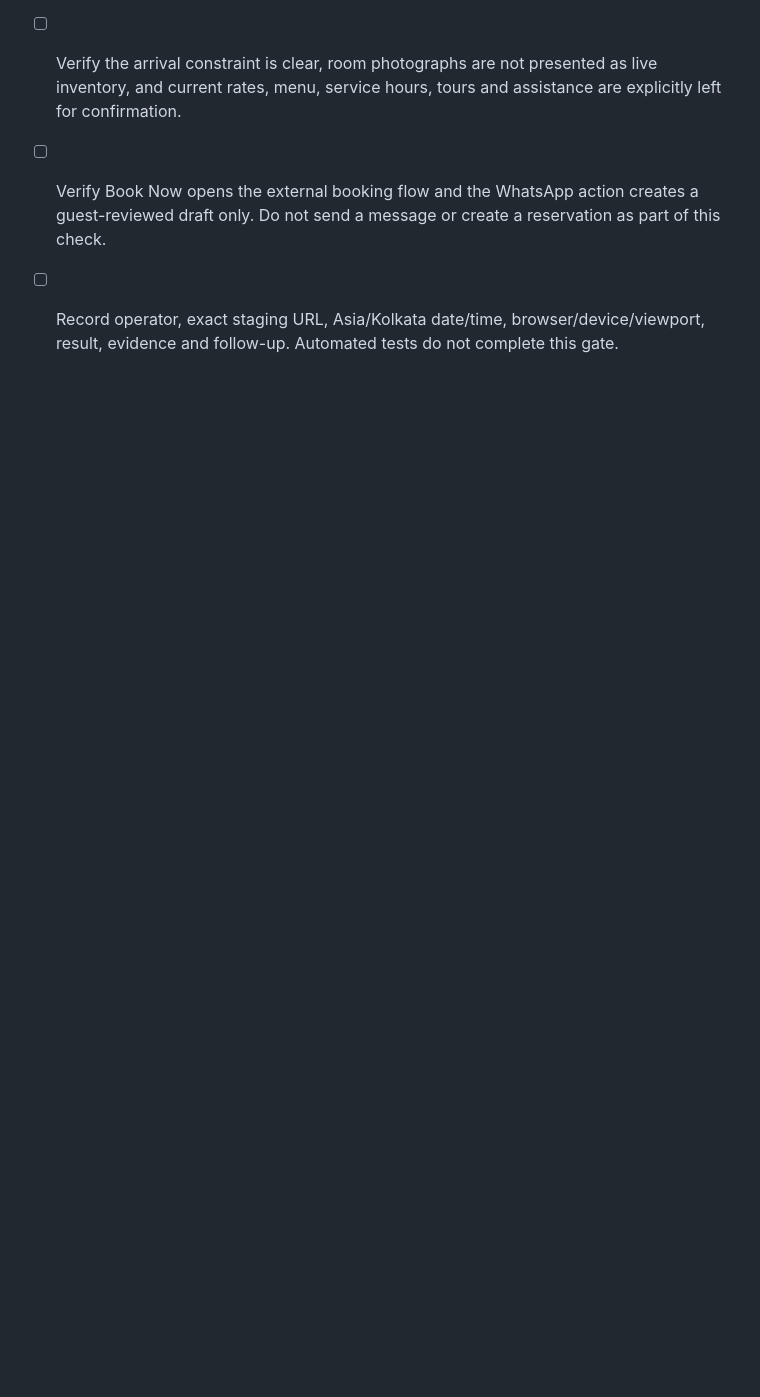
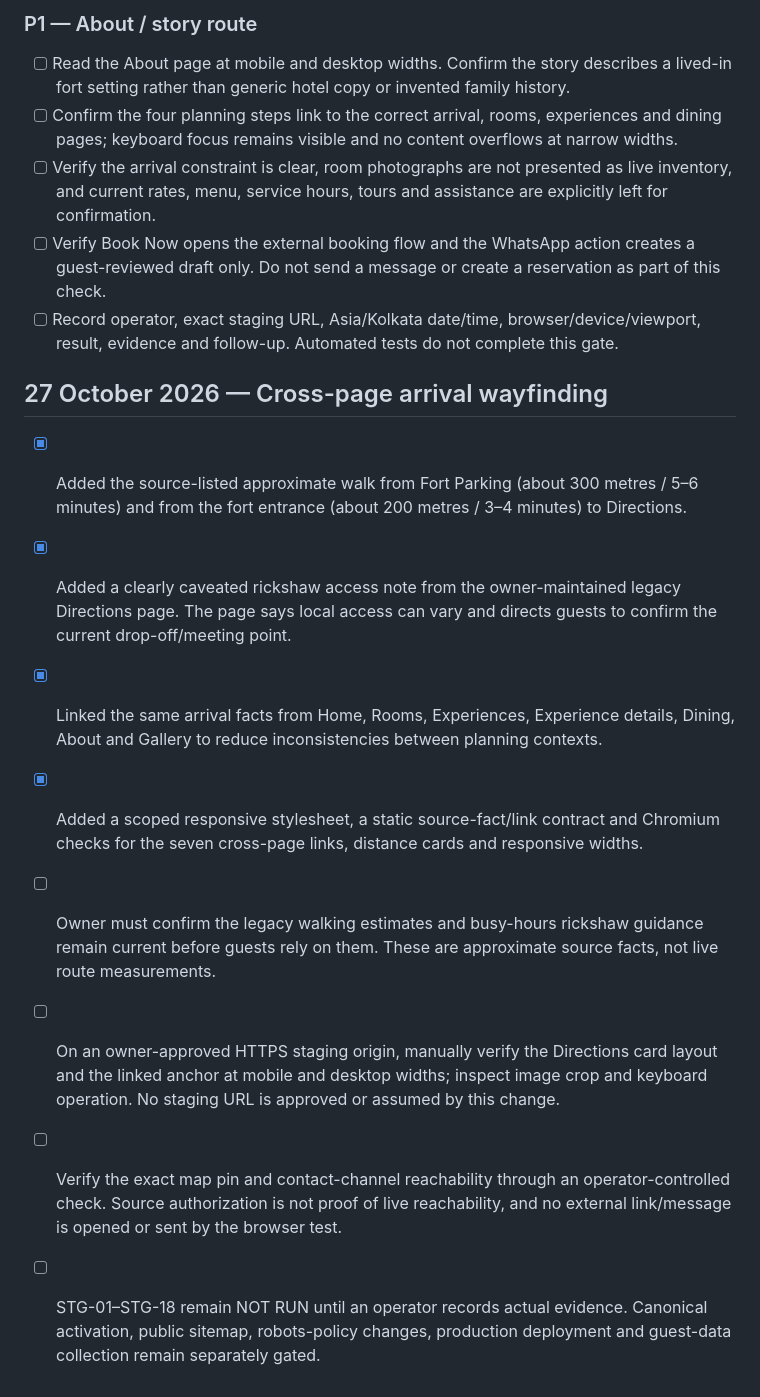
Before and after one commit to tchouhanjsm/garh-jaisal-haveli-tourism, a Markdown page: docs/LAUNCH-READINESS-CHECKLIST.md, the part around the change. Rendered like a GitHub page; blank space fills up the shorter version.

Commit message:
docs: record arrival wayfinding checks and release blockers

```diff
--- a/docs/LAUNCH-READINESS-CHECKLIST.md
+++ b/docs/LAUNCH-READINESS-CHECKLIST.md
@@ -297,3 +297,14 @@ This does **not** detect visually similar photographs encoded or cropped differe
 - [ ] Verify the arrival constraint is clear, room photographs are not presented as live inventory, and current rates, menu, service hours, tours and assistance are explicitly left for confirmation.
 - [ ] Verify Book Now opens the external booking flow and the WhatsApp action creates a guest-reviewed draft only. Do not send a message or create a reservation as part of this check.
 - [ ] Record operator, exact staging URL, Asia/Kolkata date/time, browser/device/viewport, result, evidence and follow-up. Automated tests do not complete this gate.
+
+## 27 October 2026 — Cross-page arrival wayfinding
+
+- [x] Added the source-listed approximate walk from Fort Parking (about 300 metres / 5–6 minutes) and from the fort entrance (about 200 metres / 3–4 minutes) to Directions.
+- [x] Added a clearly caveated rickshaw access note from the owner-maintained legacy Directions page. The page says local access can vary and directs guests to confirm the current drop-off/meeting point.
+- [x] Linked the same arrival facts from Home, Rooms, Experiences, Experience details, Dining, About and Gallery to reduce inconsistencies between planning contexts.
+- [x] Added a scoped responsive stylesheet, a static source-fact/link contract and Chromium checks for the seven cross-page links, distance cards and responsive widths.
+- [ ] Owner must confirm the legacy walking estimates and busy-hours rickshaw guidance remain current before guests rely on them. These are approximate source facts, not live route measurements.
+- [ ] On an owner-approved HTTPS staging origin, manually verify the Directions card layout and the linked anchor at mobile and desktop widths; inspect image crop and keyboard operation. No staging URL is approved or assumed by this change.
+- [ ] Verify the exact map pin and contact-channel reachability through an operator-controlled check. Source authorization is not proof of live reachability, and no external link/message is opened or sent by the browser test.
+- [ ] STG-01–STG-18 remain NOT RUN until an operator records actual evidence. Canonical activation, public sitemap, robots-policy changes, production deployment and guest-data collection remain separately gated.
```
